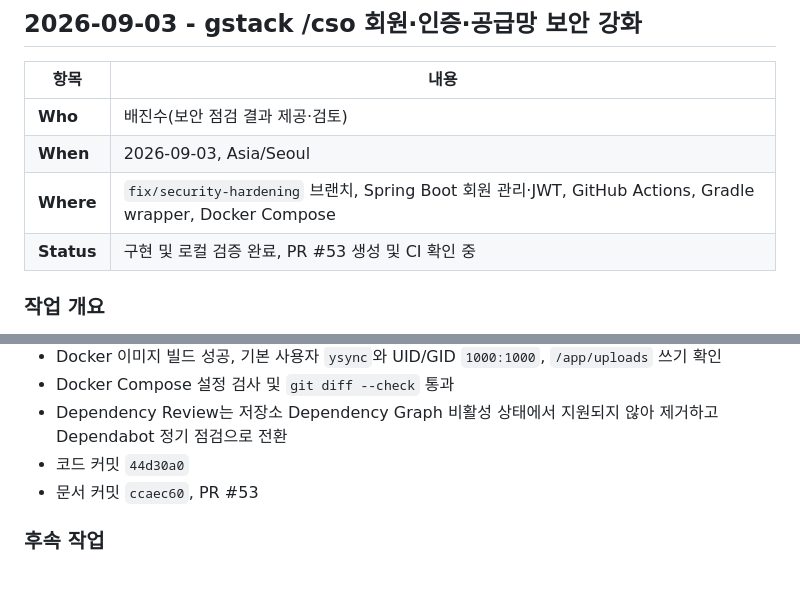
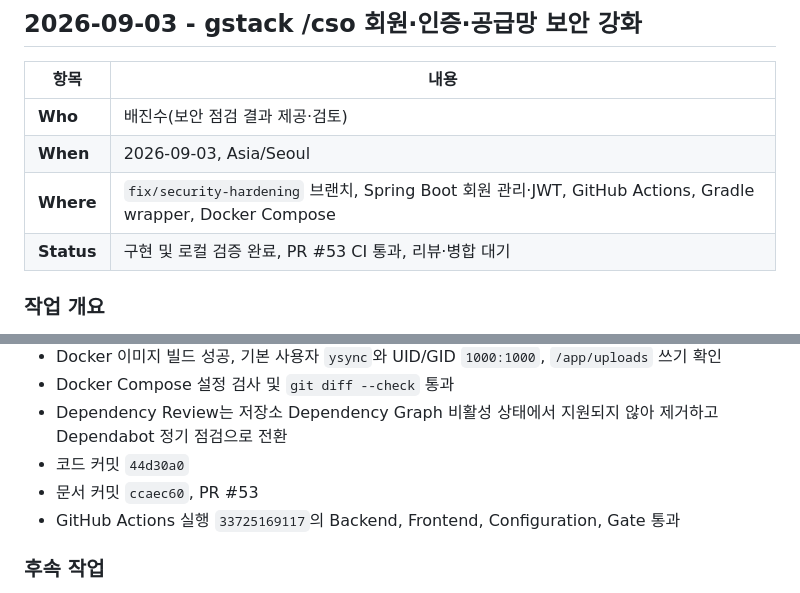
Before and after one commit to JinsuBae2/y-sync, a Markdown page: docs/WORK_LOG.md, 2 parts joined by grey strips. Rendered like a GitHub page.

Commit message:
docs: 보안 PR CI 통과 상태 기록

```diff
--- a/docs/WORK_LOG.md
+++ b/docs/WORK_LOG.md
@@ -11,7 +11,7 @@
 | **Who** | 배진수(보안 점검 결과 제공·검토) |
 | **When** | 2026-09-03, Asia/Seoul |
 | **Where** | `fix/security-hardening` 브랜치, Spring Boot 회원 관리·JWT, GitHub Actions, Gradle wrapper, Docker Compose |
-| **Status** | 구현 및 로컬 검증 완료, PR #53 생성 및 CI 확인 중 |
+| **Status** | 구현 및 로컬 검증 완료, PR #53 CI 통과, 리뷰·병합 대기 |
 
 ### **작업 개요**
 
@@ -32,6 +32,7 @@
 - Dependency Review는 저장소 Dependency Graph 비활성 상태에서 지원되지 않아 제거하고 Dependabot 정기 점검으로 전환
 - 코드 커밋 `44d30a0`
 - 문서 커밋 `ccaec60`, PR #53
+- GitHub Actions 실행 `33725169117`의 Backend, Frontend, Configuration, Gate 통과
 
 ### **후속 작업**
 
```
